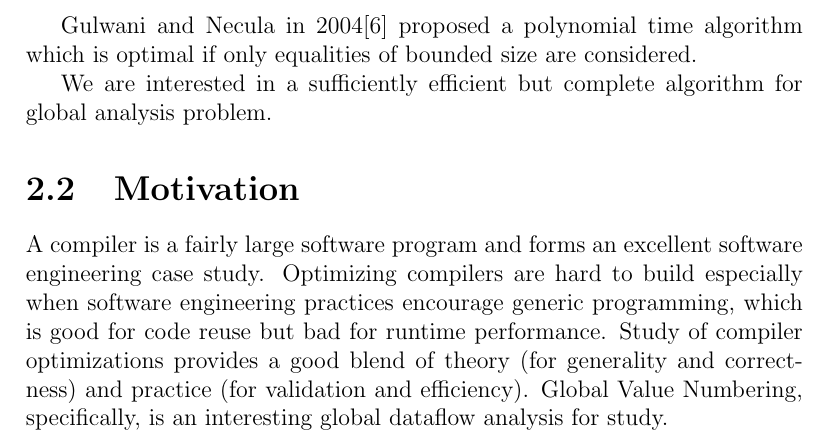
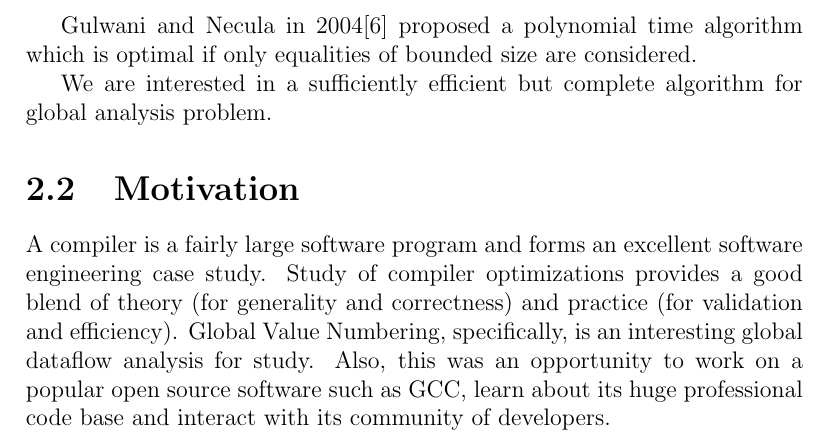
Before and after one commit to k4rtik/btp-gvn, a LaTeX thesis (report-sem8/report.tex, which reads report-sem8/introduction.tex): part of page 8 of 17, cut so that both start at the same text. Compiled offline with pdfLaTeX.

Commit message:
Include a note about OSS nature of GCC as motivation

```diff
--- a/report-sem8/introduction.tex
+++ b/report-sem8/introduction.tex
@@ -19,4 +19,4 @@ Gulwani and Necula in 2004\cite{gulwani} proposed a polynomial time algorithm wh
 We are interested in a sufficiently efficient but complete algorithm for global analysis problem.
 
 \section{Motivation}
-A compiler is a fairly large software program and forms an excellent software engineering case study. Optimizing compilers are hard to build especially when software engineering practices encourage generic programming, which is good for code reuse but bad for runtime performance. Study of compiler optimizations provides a good blend of theory (for generality and correctness) and practice (for validation and efficiency). Global Value Numbering, specifically, is an interesting global dataflow analysis for study.
+A compiler is a fairly large software program and forms an excellent software engineering case study. Study of compiler optimizations provides a good blend of theory (for generality and correctness) and practice (for validation and efficiency). Global Value Numbering, specifically, is an interesting global dataflow analysis for study. Also, this was an opportunity to work on a popular open source software such as GCC, learn about its huge professional code base and interact with its community of developers.
```
